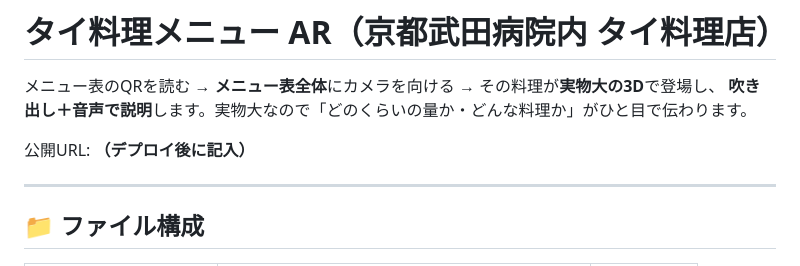
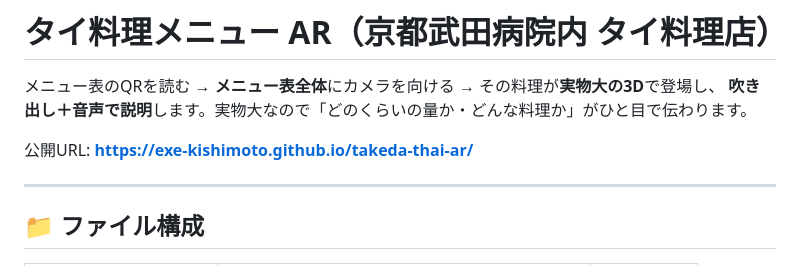
Before and after one commit to exe-kishimoto/takeda-thai-ar, a Markdown page: README.md, the part around the change. GitHub-like rendering.

Commit message:
README: 公開URLを記入

```diff
--- a/README.md
+++ b/README.md
@@ -3,7 +3,7 @@
 メニュー表のQRを読む → **メニュー表全体**にカメラを向ける → その料理が**実物大の3D**で登場し、
 **吹き出し＋音声で説明**します。実物大なので「どのくらいの量か・どんな料理か」がひと目で伝わります。
 
-公開URL: **（デプロイ後に記入）**
+公開URL: **https://exe-kishimoto.github.io/takeda-thai-ar/**
 
 ---
 
```
